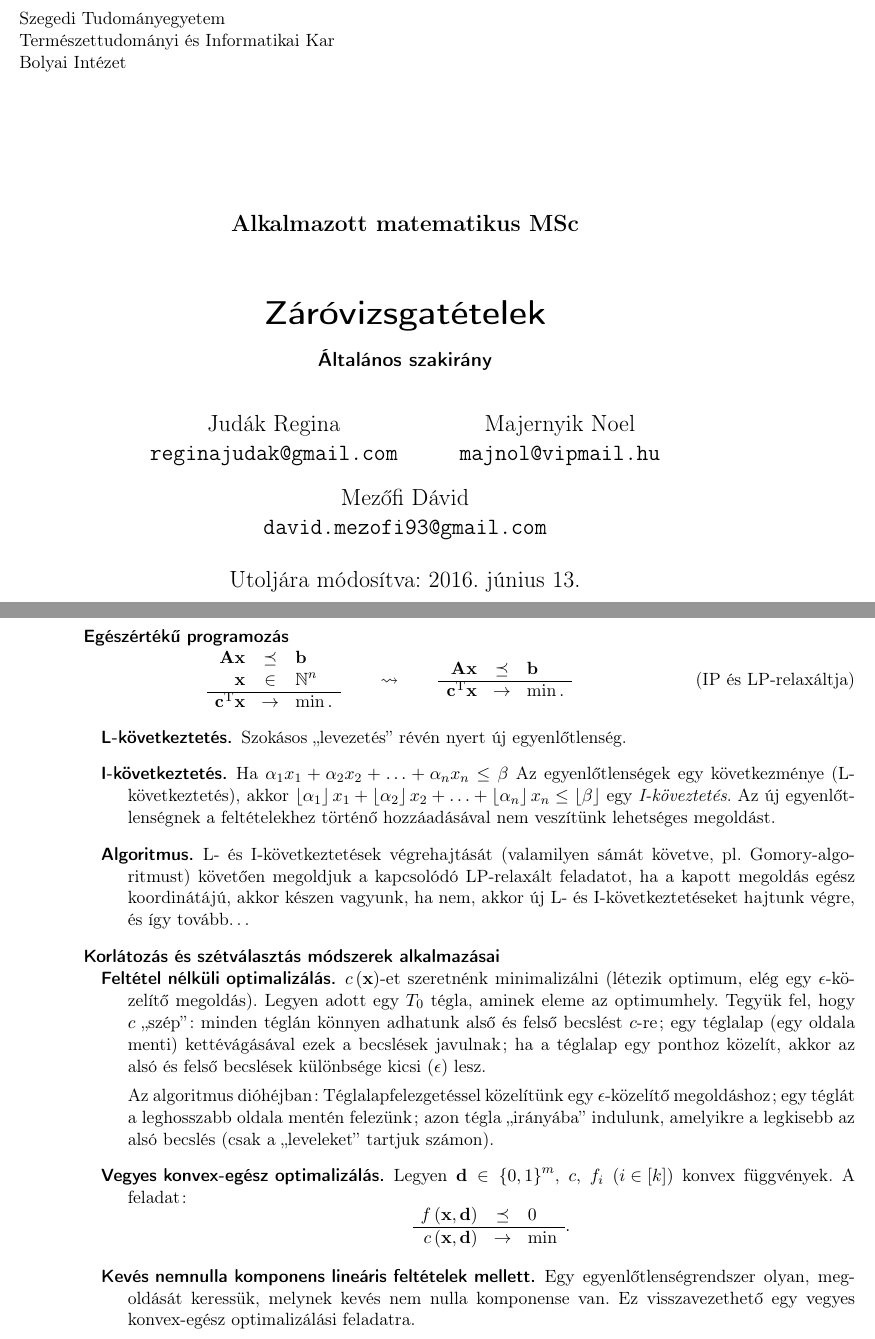
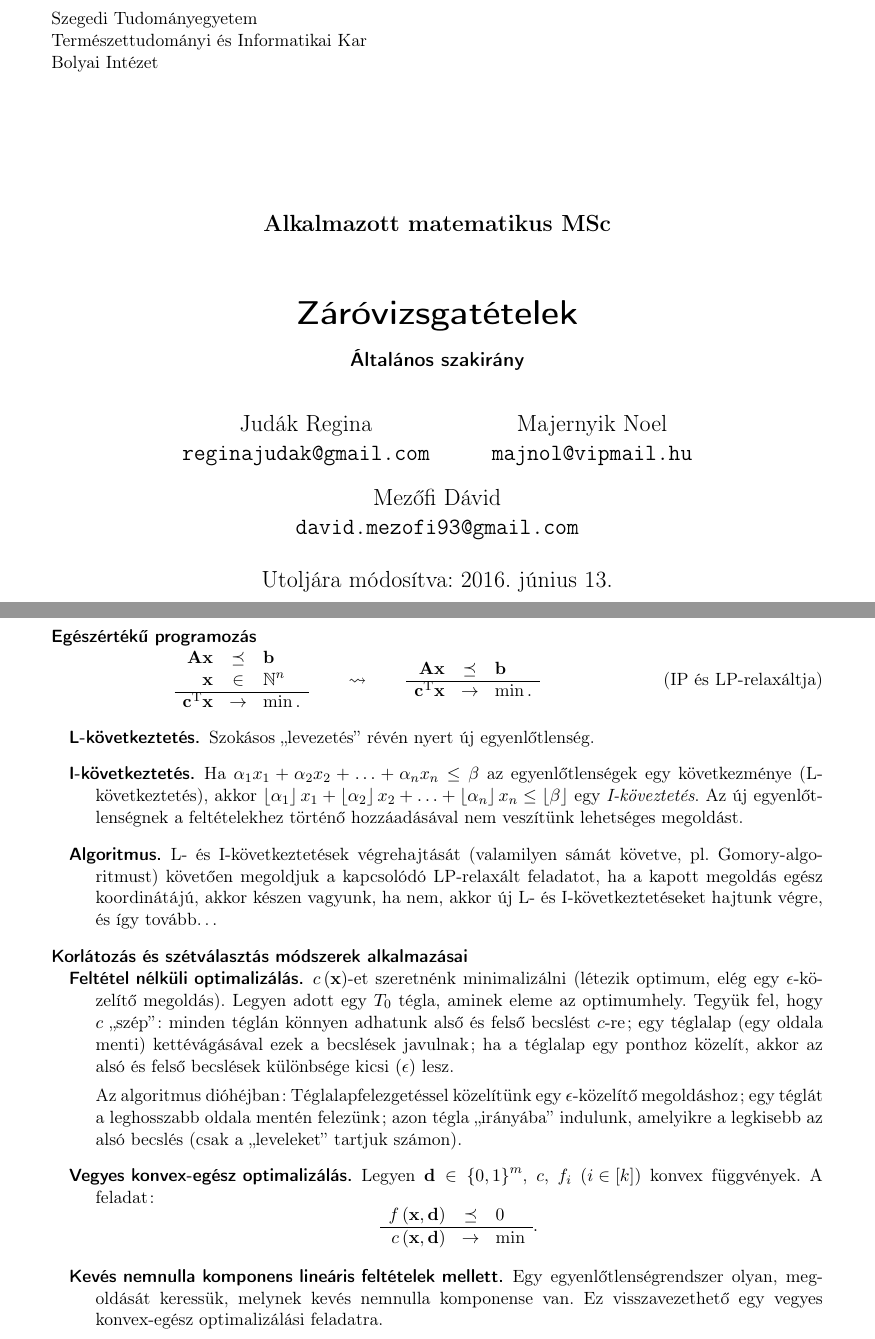
Before and after one commit to davidmezofi/alk-mat-msc-zv, a LaTeX document (alk-mat-msc-zv.tex): two parts of pages 1 and 26 of 46, joined at a grey line, cut so that both start at the same text. Compiled offline with pdfLaTeX.

Commit message:
Javítás

```diff
--- a/alk-mat-msc-zv.tex
+++ b/alk-mat-msc-zv.tex
@@ -24,11 +24,11 @@
 %%%%%%%%%%%%%%%%%%%%%%%%%%%%%%%%%%%%%%%%%%%%%%%%%%%%%%%%%%%%%%%%%%%%%%%%%%%%%%%%%%%%%%%%%%%%%%%%%%%%
 %
 % DIV=15 opcióval nem lesznek nagy margók, `twoside` opció a kétoldalas szedéshez.
-\documentclass[DIV=15,appendixprefix,twoside]{scrreprt}
+\documentclass[DIV=15,appendixprefix]{scrreprt}
 %
 % Színes hivatkozásokhoz kommenteld ki az alábbi sort!
 % Élő hivatkozások, indexek, PDF-ben, színesekhez: `colorlinks=true`
-\usepackage[unicode,pdfborder={0 0 0},colorlinks=false]{hyperref}
+\usepackage[unicode,pdfborder={0 0 0},colorlinks=true]{hyperref}
 %
 %%%%%%%%%%%%%%%%%%%%%%%%%%%%%%%%%%%%%%%%%%%%%%%%%%%%%%%%%%%%%%%%%%%%%%%%%%%%%%%%%%%%%%%%%%%%%%%%%%%%
 %
@@ -1850,7 +1850,7 @@ ekvivalens az eredetivel.
 \begin{description}
 	\item[L-következtetés] Szokásos \textqq{levezetés} révén nyert új egyenlőtlenség.
 	\item[I-következtetés] Ha $ \alpha_{ 1 } x_{ 1 } + \alpha_{ 2 } x_{ 2 } + \ldots +
-		\alpha_{ n } x_{ n } \le \beta $ Az egyenlőtlenségek egy következménye
+		\alpha_{ n } x_{ n } \le \beta $ az egyenlőtlenségek egy következménye
 		(L-következtetés), akkor $ \left\lfloor \alpha_{ 1 } \right\rfloor x_{ 1 } +
 		\left\lfloor \alpha_{ 2 } \right\rfloor x_{ 2 } + \ldots + \left\lfloor \alpha_{ n }
 		\right\rfloor x_{ n } \le \left\lfloor \beta \right\rfloor $ egy \emph{I-köveztetés}. Az
@@ -1907,7 +1907,7 @@ ekvivalens az eredetivel.
 			\end{array}.
 		\end{equation*}
 	\item[Kevés nemnulla komponens lineáris feltételek mellett] Egy egyenlőtlenségrendszer olyan,
-	megoldását keressük, melynek kevés nem nulla komponense van. Ez visszavezethető egy vegyes
+	megoldását keressük, melynek kevés nemnulla komponense van. Ez visszavezethető egy vegyes
 	konvex-egész optimalizálási feladatra.
 \end{description}
 %
```
Also changed, not shown: alk-mat-msc-zv-nyom.pdf, alk-mat-msc-zv-olv.pdf.
